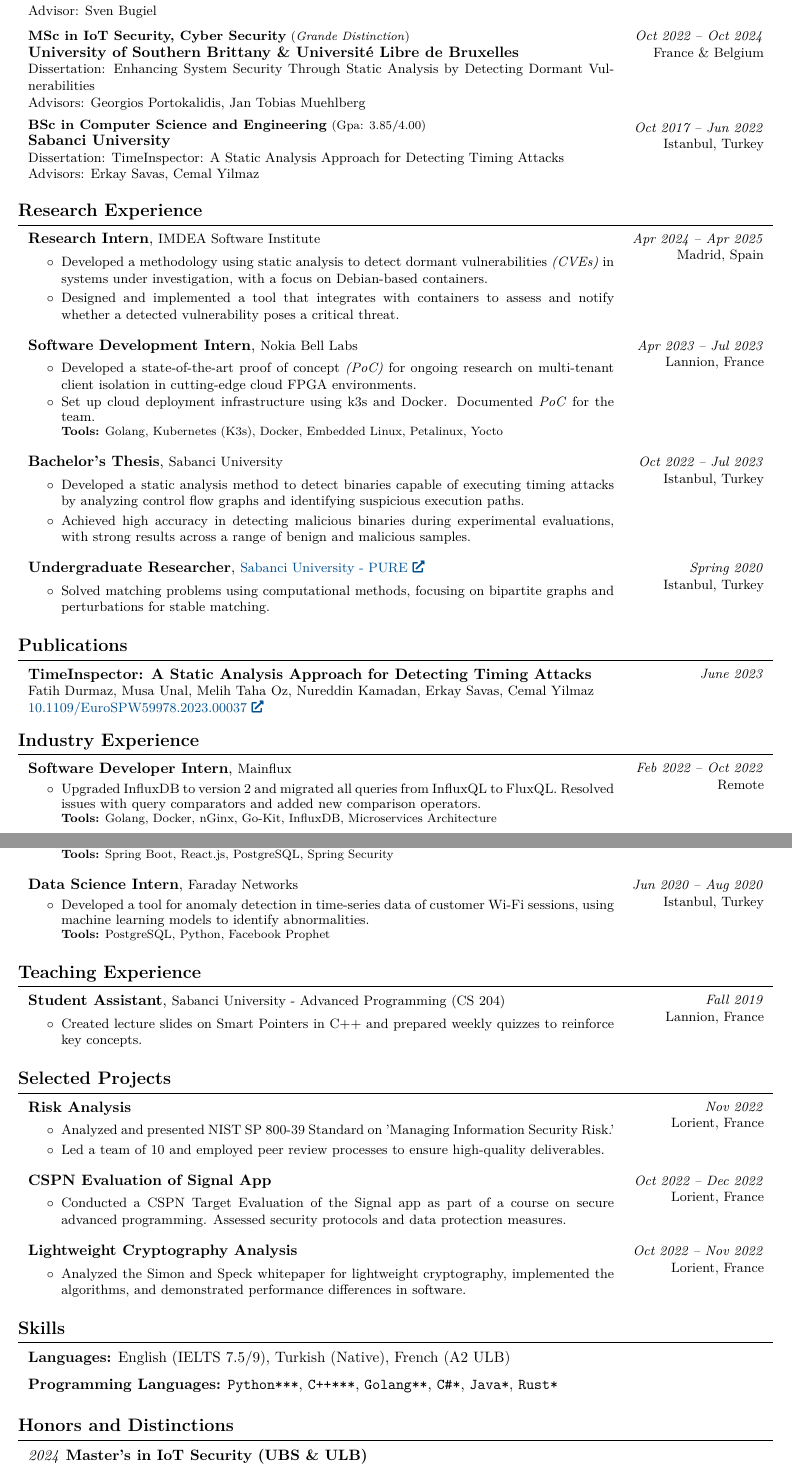
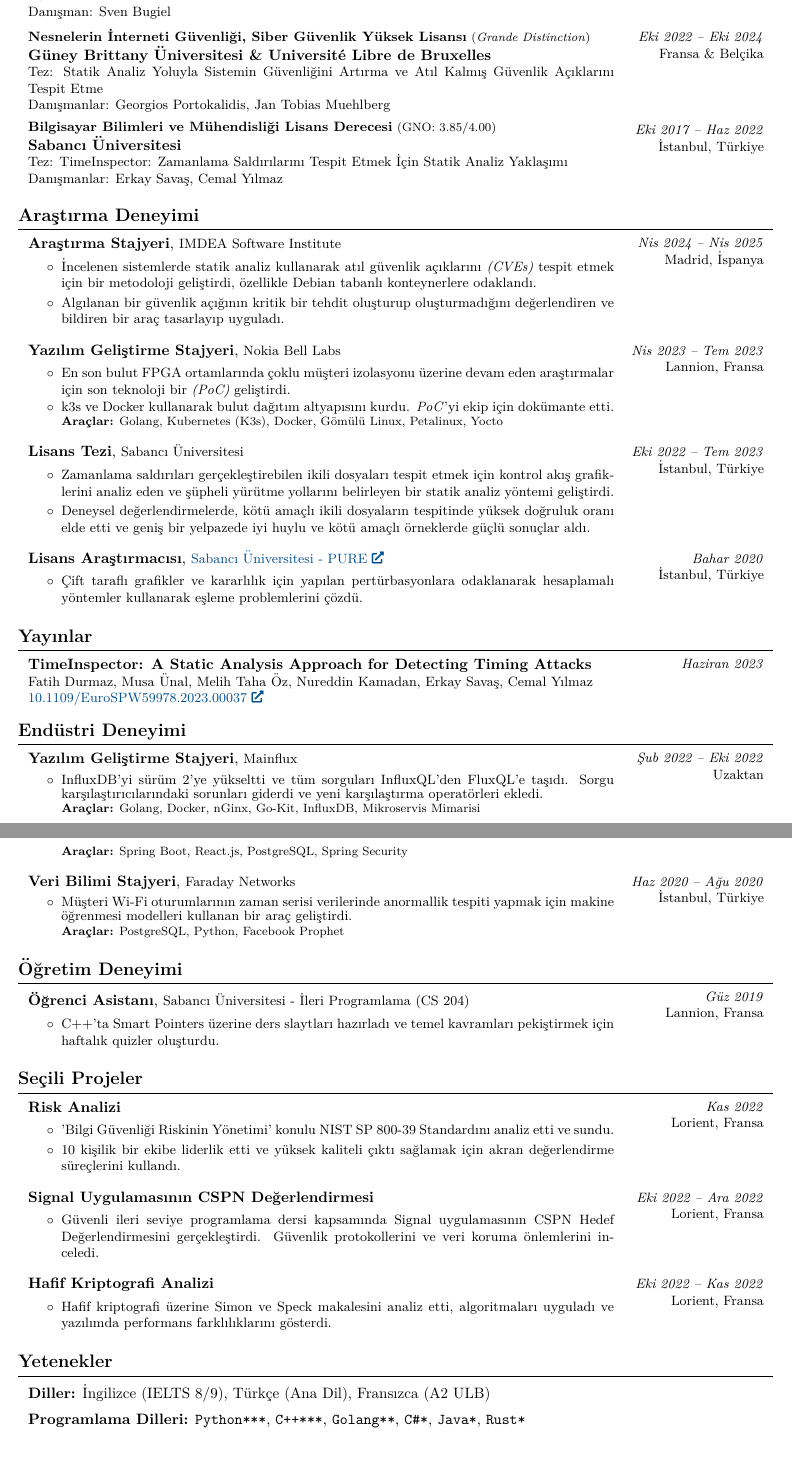
Before and after one commit to fthdrmzzz/cv, a LaTeX document (main.tex, which reads sections/education.tex, sections/honors.tex, sections/industry_experience.tex): two parts of pages 1 and 2 of 2, joined at a grey line, cut so that both start at the same text. The pictures show the PDF file main.pdf that the author committed with the source.

Commit message:
Translated to Turkish
Signed-off-by: Fatih Durmaz <mail.fatih.durmaz@gmail.com>

```diff
--- a/sections/education.tex
+++ b/sections/education.tex
@@ -8,2 +3,0 @@
-    \small Dissertation: - \\
-    \small Advisor: Sven Bugiel
@@ -10,24 +8,26 @@
+    \small Tez: - \\
+    \small Danışman: Sven Bugiel
 \end{twocolentry}
 
 \vspace{\betweenentryspace}
 
 \begin{twocolentry}{
-    \textit{Oct 2022 – Oct 2024}\\
-    \small France \& Belgium}
-    \small \textbf{MSc in IoT Security, Cyber Security} \footnotesize(\textit{Grande Distinction})\\
-    \normalsize \textbf{University of Southern Brittany \& Université Libre de Bruxelles}\\
-    \small Dissertation: Enhancing System Security Through Static Analysis by Detecting Dormant Vulnerabilities\\
-    \small Advisors: Georgios Portokalidis, Jan Tobias Muehlberg
+    \textit{Eki 2022 – Eki 2024}\\
+    \small Fransa \& Belçika}
+    \small \textbf{Nesnelerin İnterneti Güvenliği, Siber Güvenlik Yüksek Lisansı} \footnotesize(\textit{Grande Distinction})\\
+    \normalsize \textbf{Güney Brittany Üniversitesi \& Université Libre de Bruxelles}\\
+    \small Tez: Statik Analiz Yoluyla Sistemin Güvenliğini Artırma ve Atıl Kalmış Güvenlik Açıklarını Tespit Etme\\
+    \small Danışmanlar: Georgios Portokalidis, Jan Tobias Muehlberg
 \end{twocolentry}
 
 \vspace{\betweenentryspace}
 
 \begin{twocolentry}{
-    \small \textit{Oct 2017 – Jun 2022}\\
-    \small Istanbul, Turkey}
+    \small \textit{Eki 2017 – Haz 2022}\\
+    \small İstanbul, Türkiye}
 
-    \small \parbox{1.5\linewidth}{\textbf{BSc in Computer Science and Engineering} \footnotesize(Gpa: 3.85/4.00)\\
-    \normalsize \textbf{Sabanci University}\\
-    \small Dissertation: TimeInspector: A Static Analysis Approach for Detecting Timing Attacks\\
-    \small Advisors: Erkay Savas, Cemal Yilmaz}
+    \small \parbox{1.5\linewidth}{\textbf{Bilgisayar Bilimleri ve Mühendisliği Lisans Derecesi} \footnotesize(GNO: 3.85/4.00)\\
+    \normalsize \textbf{Sabancı Üniversitesi}\\
+    \small Tez: TimeInspector: Zamanlama Saldırılarını Tespit Etmek İçin Statik Analiz Yaklaşımı\\
+    \small Danışmanlar: Erkay Savaş, Cemal Yılmaz}
 \end{twocolentry}
--- a/sections/honors.tex
+++ b/sections/honors.tex
@@ -1,3 +1,2 @@
-\section{Honors and Distinctions}
+\section{Ödüller ve Başarılar}
 \begin{onecolentry}
-    \textit{2024} \textbf{Master's in IoT Security (UBS \& ULB)}\\
--- a/sections/industry_experience.tex
+++ b/sections/industry_experience.tex
@@ -1,26 +1,26 @@
-\section{Industry Experience}
+\section{Endüstri Deneyimi}
 
 \begin{twocolentry}{
-    \textit{Feb 2022 – Oct 2022}\\
-    \small Remote}
-    \normalsize \textbf{Software Developer Intern}, \small {Mainflux}
+    \textit{Şub 2022 – Eki 2022}\\
+    \small Uzaktan}
+    \normalsize \textbf{Yazılım Geliştirme Stajyeri}, \small {Mainflux}
     \small
     \begin{itemize}
-        \item Upgraded InfluxDB to version 2 and migrated all queries from InfluxQL to FluxQL. Resolved issues with query comparators and added new comparison operators.\\
-        \footnotesize \textbf{Tools:} Golang, Docker, nGinx, Go-Kit, InfluxDB, Microservices Architecture
+        \item InfluxDB'yi sürüm 2'ye yükseltti ve tüm sorguları InfluxQL'den FluxQL'e taşıdı. Sorgu karşılaştırıcılarındaki sorunları giderdi ve yeni karşılaştırma operatörleri ekledi.\\
+        \footnotesize \textbf{Araçlar:} Golang, Docker, nGinx, Go-Kit, InfluxDB, Mikroservis Mimarisi
     \end{itemize}
 \end{twocolentry}
 
 \vspace{\betweenentryspace}
 
 \begin{twocolentry}{
-    \textit{Aug 2021 – Oct 2021}\\
-    \small Istanbul, Turkey}
-    \normalsize \textbf{Software Developer Intern}, \small {Tubitak Bilgem YTE (National Research Institute of Turkey)}
+    \textit{Ağu 2021 – Eki 2021}\\
+    \small İstanbul, Türkiye}
+    \normalsize \textbf{Yazılım Geliştirme Stajyeri}, \small {Tübitak Bilgem YTE (Türkiye Ulusal Araştırma Enstitüsü)}
     \small
     \begin{itemize}
-        \item Built the frontend and backend for an event management and marketing platform.\\
-        \footnotesize \textbf{Tools:} Spring Boot, React.js, PostgreSQL, Spring Security
+        \item Bir etkinlik yönetimi ve pazarlama platformu için ön uç ve arka uç geliştirdi.\\
+        \footnotesize \textbf{Araçlar:} Spring Boot, React.js, PostgreSQL, Spring Security
     \end{itemize}
 
 \end{twocolentry}
@@ -28,13 +28,13 @@
 \vspace{\betweenentryspace}
 
 \begin{twocolentry}{
-    \textit{Jun 2020 – Aug 2020}\\
-    \small Istanbul, Turkey}
-    \normalsize \textbf{Data Science Intern}, \small {Faraday Networks}
+    \textit{Haz 2020 – Ağu 2020}\\
+    \small İstanbul, Türkiye}
+    \normalsize \textbf{Veri Bilimi Stajyeri}, \small {Faraday Networks}
     \small
     \begin{itemize}
-        \item Developed a tool for anomaly detection in time-series data of customer Wi-Fi sessions, using machine learning models to identify abnormalities.\\
-        \footnotesize \textbf{Tools:} PostgreSQL, Python, Facebook Prophet
+        \item Müşteri Wi-Fi oturumlarının zaman serisi verilerinde anormallik tespiti yapmak için makine öğrenmesi modelleri kullanan bir araç geliştirdi.\\
+        \footnotesize \textbf{Araçlar:} PostgreSQL, Python, Facebook Prophet
     \end{itemize}
 
 \end{twocolentry}
--- a/sections/projects.tex
+++ b/sections/projects.tex
@@ -5,33 +4,33 @@
-    \small Lorient, France}
-    \normalsize \textbf{Risk Analysis}
+    \textit{Kas 2022}\\
+    \small Lorient, Fransa}
+    \normalsize \textbf{Risk Analizi}
     \small
     \begin{itemize}
-        \item Analyzed and presented NIST SP 800-39 Standard on 'Managing Information Security Risk.'
-        \item Led a team of 10 and employed peer review processes to ensure high-quality deliverables.
+        \item 'Bilgi Güvenliği Riskinin Yönetimi' konulu NIST SP 800-39 Standardını analiz etti ve sundu.
+        \item 10 kişilik bir ekibe liderlik etti ve yüksek kaliteli çıktı sağlamak için akran değerlendirme süreçlerini kullandı.
     \end{itemize}
 \end{twocolentry}
 
 \vspace{\betweenentryspace}
 
 \begin{twocolentry}{
-    \textit{Oct 2022 – Dec 2022}\\
-    \small Lorient, France}
-    \normalsize \textbf{CSPN Evaluation of Signal App}
+    \textit{Eki 2022 – Ara 2022}\\
+    \small Lorient, Fransa}
+    \normalsize \textbf{Signal Uygulamasının CSPN Değerlendirmesi}
     \small
     \begin{itemize}
-        \item Conducted a CSPN Target Evaluation of the Signal app as part of a course on secure advanced programming. Assessed security protocols and data protection measures.
+        \item Güvenli ileri seviye programlama dersi kapsamında Signal uygulamasının CSPN Hedef Değerlendirmesini gerçekleştirdi. Güvenlik protokollerini ve veri koruma önlemlerini inceledi.
     \end{itemize}
 \end{twocolentry}
-
 
 \vspace{\betweenentryspace}
 
 \begin{twocolentry}{
-    \textit{Oct 2022 – Nov 2022}\\
-    \small Lorient, France}
-    \normalsize \textbf{Lightweight Cryptography Analysis}
+    \textit{Eki 2022 – Kas 2022}\\
+    \small Lorient, Fransa}
+    \normalsize \textbf{Hafif Kriptografi Analizi}
     \small
     \begin{itemize}
-        \item Analyzed the Simon and Speck whitepaper for lightweight cryptography, implemented the algorithms, and demonstrated performance differences in software.
+        \item Hafif kriptografi üzerine Simon ve Speck makalesini analiz etti, algoritmaları uyguladı ve yazılımda performans farklılıklarını gösterdi.
     \end{itemize}
 \end{twocolentry}
--- a/sections/publications.tex
+++ b/sections/publications.tex
@@ -1,8 +1,8 @@
-\section{Publications}
+\section{Yayınlar}
 
 \begin{twocolentry}{
-    \textit{June 2023}}
+    \textit{Haziran 2023}}
     \textbf{TimeInspector: A Static Analysis Approach for Detecting Timing Attacks}\\
-    \small Fatih Durmaz, Musa Unal, Melih Taha Oz, Nureddin Kamadan, Erkay Savas, Cemal Yilmaz\\
+    \small Fatih Durmaz, Musa Ünal, Melih Taha Öz, Nureddin Kamadan, Erkay Savaş, Cemal Yılmaz\\
     \small \href{https://doi.org/10.1109/EuroSPW59978.2023.00037}{10.1109/EuroSPW59978.2023.00037}
 \end{twocolentry}
--- a/sections/research_experience.tex
+++ b/sections/research_experience.tex
@@ -1,54 +1,51 @@
-\section{Research Experience}
+\section{Araştırma Deneyimi}
 
 \begin{twocolentry}{
-    \textit{Apr 2024 – Apr 2025}\\
-    \small Madrid, Spain}
-    \normalsize \textbf{Research Intern}, \small {IMDEA Software Institute}
+    \textit{Nis 2024 – Nis 2025}\\
+    \small Madrid, İspanya}
+    \normalsize \textbf{Araştırma Stajyeri}, \small {IMDEA Software Institute}
     \small
     \begin{itemize}
-        \item Developed a methodology using static analysis to detect dormant vulnerabilities \textit{(CVEs)} in systems under investigation, with a focus on Debian-based containers.
-        \item Designed and implemented a tool that integrates with containers to assess and notify whether a detected vulnerability poses a critical threat.
+        \item İncelenen sistemlerde statik analiz kullanarak atıl güvenlik açıklarını \textit{(CVEs)} tespit etmek için bir metodoloji geliştirdi, özellikle Debian tabanlı konteynerlere odaklandı.
+        \item Algılanan bir güvenlik açığının kritik bir tehdit oluşturup oluşturmadığını değerlendiren ve bildiren bir araç tasarlayıp uyguladı.
       \end{itemize}
 \end{twocolentry}
 
 \vspace{\betweenentryspace}
 \begin{twocolentry}{
-    \textit{Apr 2023 – Jul 2023}\\
-    \small Lannion, France}
-    \normalsize \textbf{Software Development Intern}, \small {Nokia Bell Labs}
+    \textit{Nis 2023 – Tem 2023}\\
+    \small Lannion, Fransa}
+    \normalsize \textbf{Yazılım Geliştirme Stajyeri}, \small {Nokia Bell Labs}
     \small
     \begin{itemize}
-        \item Developed a state-of-the-art proof of concept \textit{(PoC)} for ongoing research on multi-tenant client isolation in cutting-edge cloud FPGA environments.
-        \item Set up cloud deployment infrastructure using k3s and Docker. Documented \textit{PoC} for the team. \\
-        \footnotesize \textbf{Tools:} Golang, Kubernetes (K3s), Docker, Embedded Linux, Petalinux, Yocto
+        \item En son bulut FPGA ortamlarında çoklu müşteri izolasyonu üzerine devam eden araştırmalar için son teknoloji bir \textit{(PoC)} geliştirdi.
+        \item k3s ve Docker kullanarak bulut dağıtım altyapısını kurdu. \textit{PoC}'yi ekip için dokümante etti. \\
+        \footnotesize \textbf{Araçlar:} Golang, Kubernetes (K3s), Docker, Gömülü Linux, Petalinux, Yocto
     \end{itemize}
-\end{twocolentry}
-
-
-
-\vspace{\betweenentryspace}
-
-\begin{twocolentry}{
-    \textit{Oct 2022 – Jul 2023}\\
-    \small Istanbul, Turkey}
-    \normalsize \textbf{Bachelor's Thesis}, \small {Sabanci University}
-    \small
-    \begin{itemize}
-        \item Developed a static analysis method to detect binaries capable of executing timing attacks by analyzing control flow graphs and identifying suspicious execution paths.
-        \item Achieved high accuracy in detecting malicious binaries during experimental evaluations, with strong results across a range of benign and malicious samples.
-
-        \end{itemize}
 \end{twocolentry}
 
 \vspace{\betweenentryspace}
 
 \begin{twocolentry}{
-    \textit{Spring 2020}\\
-    \small Istanbul, Turkey}
-    \normalsize \textbf{Undergraduate Researcher}, \small \href{https://pure.sabanciuniv.edu/project/4041/solving-matching-problems-using-artificial-intelligence-interview-scheduling}{Sabanci University - PURE}
+    \textit{Eki 2022 – Tem 2023}\\
+    \small İstanbul, Türkiye}
+    \normalsize \textbf{Lisans Tezi}, \small {Sabancı Üniversitesi}
+    \small
+    \begin{itemize}
+        \item Zamanlama saldırıları gerçekleştirebilen ikili dosyaları tespit etmek için kontrol akış grafiklerini analiz eden ve şüpheli yürütme yollarını belirleyen bir statik analiz yöntemi geliştirdi.
+        \item Deneysel değerlendirmelerde, kötü amaçlı ikili dosyaların tespitinde yüksek doğruluk oranı elde etti ve geniş bir yelpazede iyi huylu ve kötü amaçlı örneklerde güçlü sonuçlar aldı.
+    \end{itemize}
+\end{twocolentry}
+
+\vspace{\betweenentryspace}
+
+\begin{twocolentry}{
+    \textit{Bahar 2020}\\
+    \small İstanbul, Türkiye}
+    \normalsize \textbf{Lisans Araştırmacısı}, \small \href{https://pure.sabanciuniv.edu/project/4041/solving-matching-problems-using-artificial-intelligence-interview-scheduling}{Sabancı Üniversitesi - PURE}
 
     \small
     \begin{itemize}
-        \item Solved matching problems using computational methods, focusing on bipartite graphs and perturbations for stable matching.
+        \item Çift taraflı grafikler ve kararlılık için yapılan pertürbasyonlara odaklanarak hesaplamalı yöntemler kullanarak eşleme problemlerini çözdü.
     \end{itemize}
 \end{twocolentry}
--- a/sections/teaching_experience.tex
+++ b/sections/teaching_experience.tex
@@ -2,11 +2,11 @@
 
 \begin{twocolentry}{
-    \textit{Fall 2019}\\
-    \small Lannion, France}
-    \normalsize \textbf{Student Assistant}, \small {Sabanci University - Advanced Programming (CS 204)}
+    \textit{Güz 2019}\\
+    \small Lannion, Fransa}
+    \normalsize \textbf{Öğrenci Asistanı}, \small {Sabancı Üniversitesi - İleri Programlama (CS 204)}
     \small
     \begin{itemize}
-        \item Created lecture slides on Smart Pointers in C++ and prepared weekly quizzes to reinforce key concepts.
+        \item C++'ta Smart Pointers üzerine ders slaytları hazırladı ve temel kavramları pekiştirmek için haftalık quizler oluşturdu.
     \end{itemize}
 
 \end{twocolentry}
--- a/sections/technologies.tex
+++ b/sections/technologies.tex
@@ -1,18 +1,17 @@
-\section{Skills}
+\section{Yetenekler}
 
 \begin{onecolentry}
-    \textbf{Languages:} English (IELTS 7.5/9), Turkish (Native), French (A2 ULB)
+    \textbf{Diller:} İngilizce (IELTS 8/9), Türkçe (Ana Dil), Fransızca (A2 ULB)
 \end{onecolentry}
 
 \vspace{\betweenentryspace}
 
 \begin{onecolentry}
-    \textbf{Programming Languages:} \verb|Python***|, \verb|C++***|, \verb|Golang**|, \verb|C#*|, \verb|Java*|, \verb|Rust*|
+    \textbf{Programlama Dilleri:} \verb|Python***|, \verb|C++***|, \verb|Golang**|, \verb|C#*|, \verb|Java*|, \verb|Rust*|
 \end{onecolentry}
-
 
 \vspace{\betweenentryspace}
 
 % \begin{onecolentry}
-%     \textbf{Keywords \& Other Technologies:} Cryptology, Security by Design, Linux, Risk Analysis, Docker, Microservices, PostgreSQL, Git
+%     \textbf{Anahtar Kelimeler \& Teknolojiler:} Kriptografi, Güvenlik Tasarımı, Linux, Risk Analizi, Docker, Mikroservisler, PostgreSQL, Git
 % \end{onecolentry}
```
Also changed, not shown: main.tex (+8 -6 lines), main.pdf, sections/education.tex (10 more changed lines), sections/honors.tex (23 more changed lines), sections/projects.tex (3 more changed lines), sections/teaching_experience.tex (2 more changed lines).
